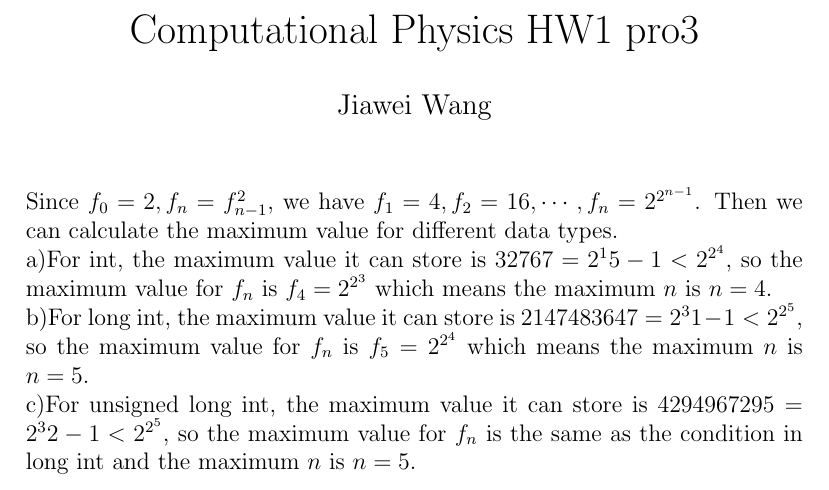
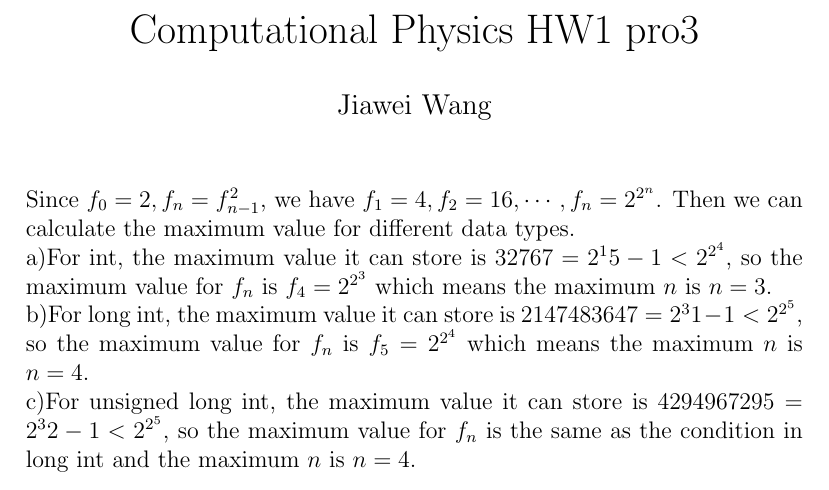
Before and after one commit to rappoccio/PHY410, a LaTeX problem sheet (Homework1/Problem3.tex): part of the page, cut so that both start at the same text. Compiled offline with pdfLaTeX.

Commit message:
Resummit Problem3.

```diff
--- a/Homework1/Problem3.tex
+++ b/Homework1/Problem3.tex
@@ -7,9 +7,8 @@
 \date{}
 \maketitle
 
-\noindent Since $f_0=2, f_n=f_{n-1}^2$, we have $f_1=4, f_2=16, \cdots, f_n=2^{2^{n-1}}$. Then we can calculate the maximum value for different data types.\\
-a)For int, the maximum value it can store is $32767=2^15-1<2^{2^4}$, so the maximum value for $f_n$ is $f_4=2^{2^3}$ which means the maximum $n$ is $n=4$.\\
-b)For long int, the maximum value it can store is $2147483647=2^31-1<2^{2^5}$, so the maximum value for $f_n$ is $f_5=2^{2^4}$ which means the maximum $n$ is $n=5$.\\
-c)For unsigned long int, the maximum value it can store is $4294967295=2^32-1<2^{2^5}$, so the maximum value for $f_n$ is the same as the condition in long int and the maximum $n$ is $n=5$.
-
+\noindent Since $f_0=2, f_n=f_{n-1}^2$, we have $f_1=4, f_2=16, \cdots, f_n=2^{2^n}$. Then we can calculate the maximum value for different data types.\\
+a)For int, the maximum value it can store is $32767=2^15-1<2^{2^4}$, so the maximum value for $f_n$ is $f_4=2^{2^3}$ which means the maximum $n$ is $n=3$.\\
+b)For long int, the maximum value it can store is $2147483647=2^31-1<2^{2^5}$, so the maximum value for $f_n$ is $f_5=2^{2^4}$ which means the maximum $n$ is $n=4$.\\
+c)For unsigned long int, the maximum value it can store is $4294967295=2^32-1<2^{2^5}$, so the maximum value for $f_n$ is the same as the condition in long int and the maximum $n$ is $n=4$.
 \end{document}
```
Also changed, not shown: Homework1/Problem3.pdf.
